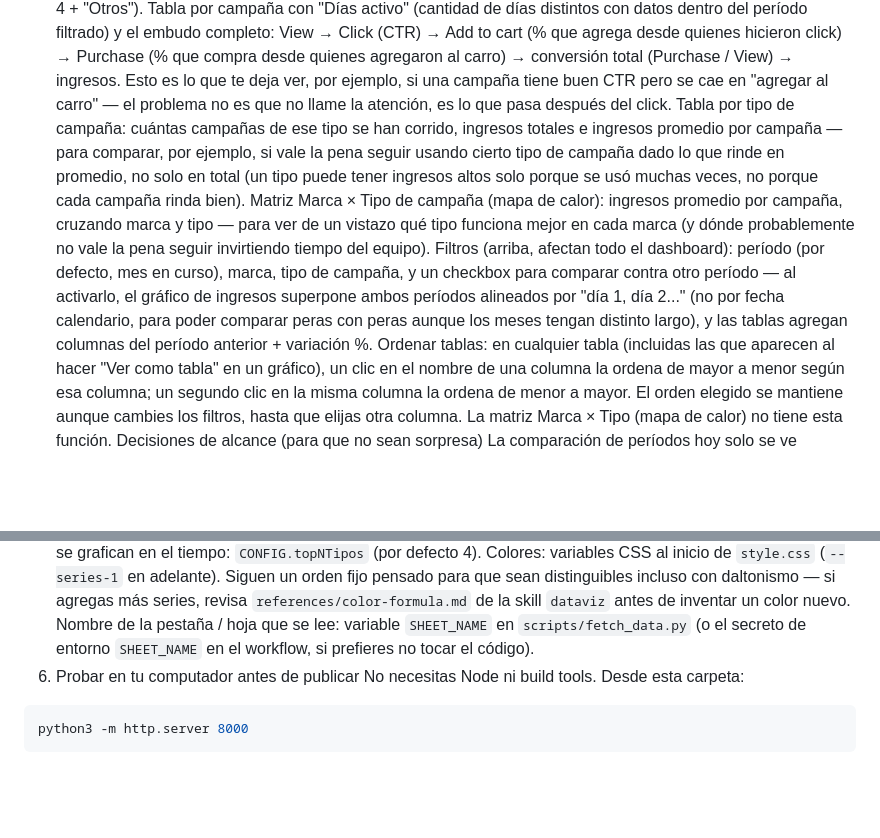
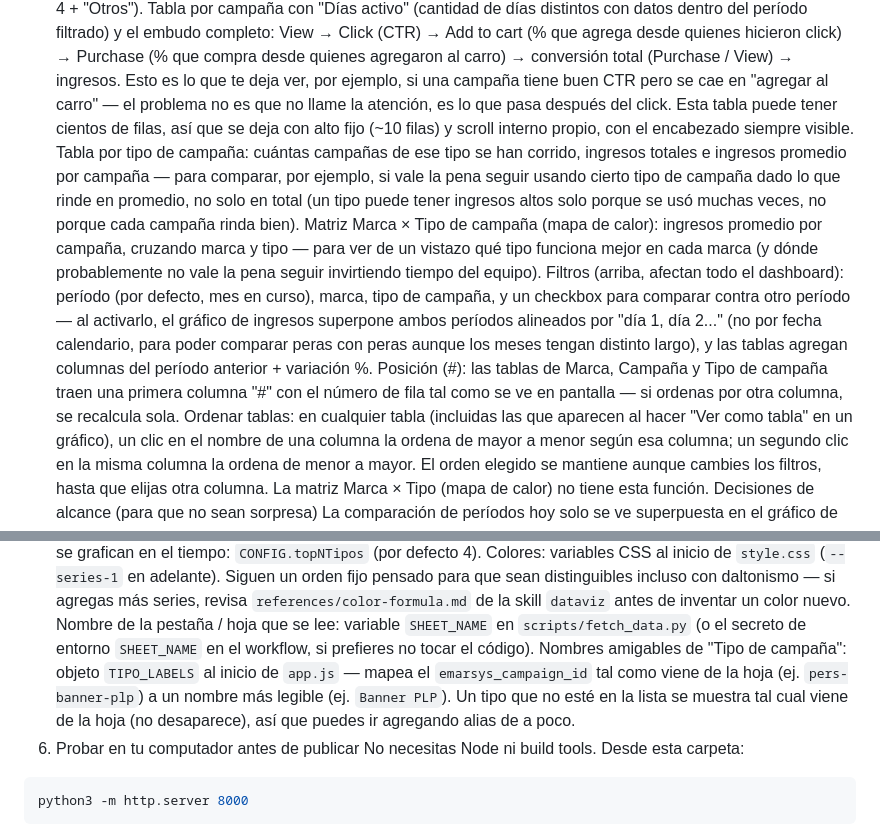
Before and after one commit to marketingdigitalaxo-web/dashboard-cos, a Markdown page: README.md, 2 parts joined by grey strips. Drawn GitHub-style; blank space fills up the shorter version.

````diff
--- a/README.md
+++ b/README.md
@@ -102,7 +102,9 @@ Purchase (% que compra desde quienes agregaron al carro) → conversión
 total (Purchase / View) → ingresos. Esto es lo que te deja ver, por
 ejemplo, si una campaña tiene buen CTR pero se cae en "agregar al
 carro" — el problema no es que no llame la atención, es lo que pasa
-después del click.
+después del click. Esta tabla puede tener cientos de filas, así que
+se deja con alto fijo (~10 filas) y scroll interno propio, con el
+encabezado siempre visible.
 Tabla por tipo de campaña: cuántas campañas de ese tipo se han corrido,
 ingresos totales e ingresos promedio por campaña — para comparar, por
 ejemplo, si vale la pena seguir usando cierto tipo de campaña dado lo
@@ -119,6 +121,9 @@ otro período — al activarlo, el gráfico de ingresos superpone ambos
 períodos alineados por "día 1, día 2..." (no por fecha calendario, para
 poder comparar peras con peras aunque los meses tengan distinto largo), y
 las tablas agregan columnas del período anterior + variación %.
+Posición (#): las tablas de Marca, Campaña y Tipo de campaña traen
+una primera columna "#" con el número de fila tal como se ve en
+pantalla — si ordenas por otra columna, se recalcula sola.
 Ordenar tablas: en cualquier tabla (incluidas las que aparecen al
 hacer "Ver como tabla" en un gráfico), un clic en el nombre de una
 columna la ordena de mayor a menor según esa columna; un segundo clic
@@ -151,6 +156,12 @@ un color nuevo.
 Nombre de la pestaña / hoja que se lee: variable `SHEET_NAME` en
 `scripts/fetch_data.py` (o el secreto de entorno `SHEET_NAME` en el
 workflow, si prefieres no tocar el código).
+Nombres amigables de "Tipo de campaña": objeto `TIPO_LABELS` al
+inicio de `app.js` — mapea el `emarsys_campaign_id` tal como viene de
+la hoja (ej. `pers-banner-plp`) a un nombre más legible (ej.
+`Banner PLP`). Un tipo que no esté en la lista se muestra tal cual
+viene de la hoja (no desaparece), así que puedes ir agregando alias
+de a poco.
 6. Probar en tu computador antes de publicar
 No necesitas Node ni build tools. Desde esta carpeta:
 ```bash
````
